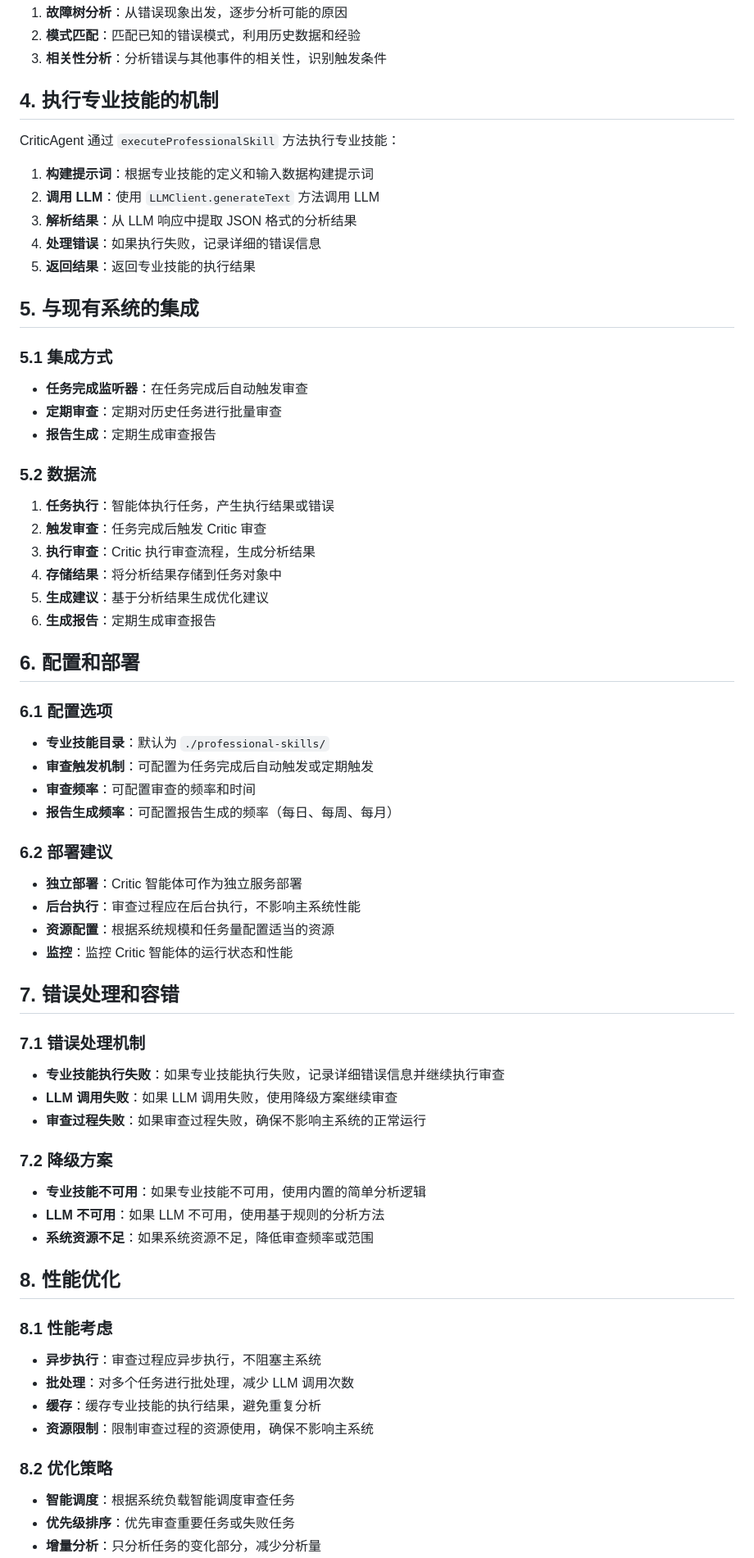
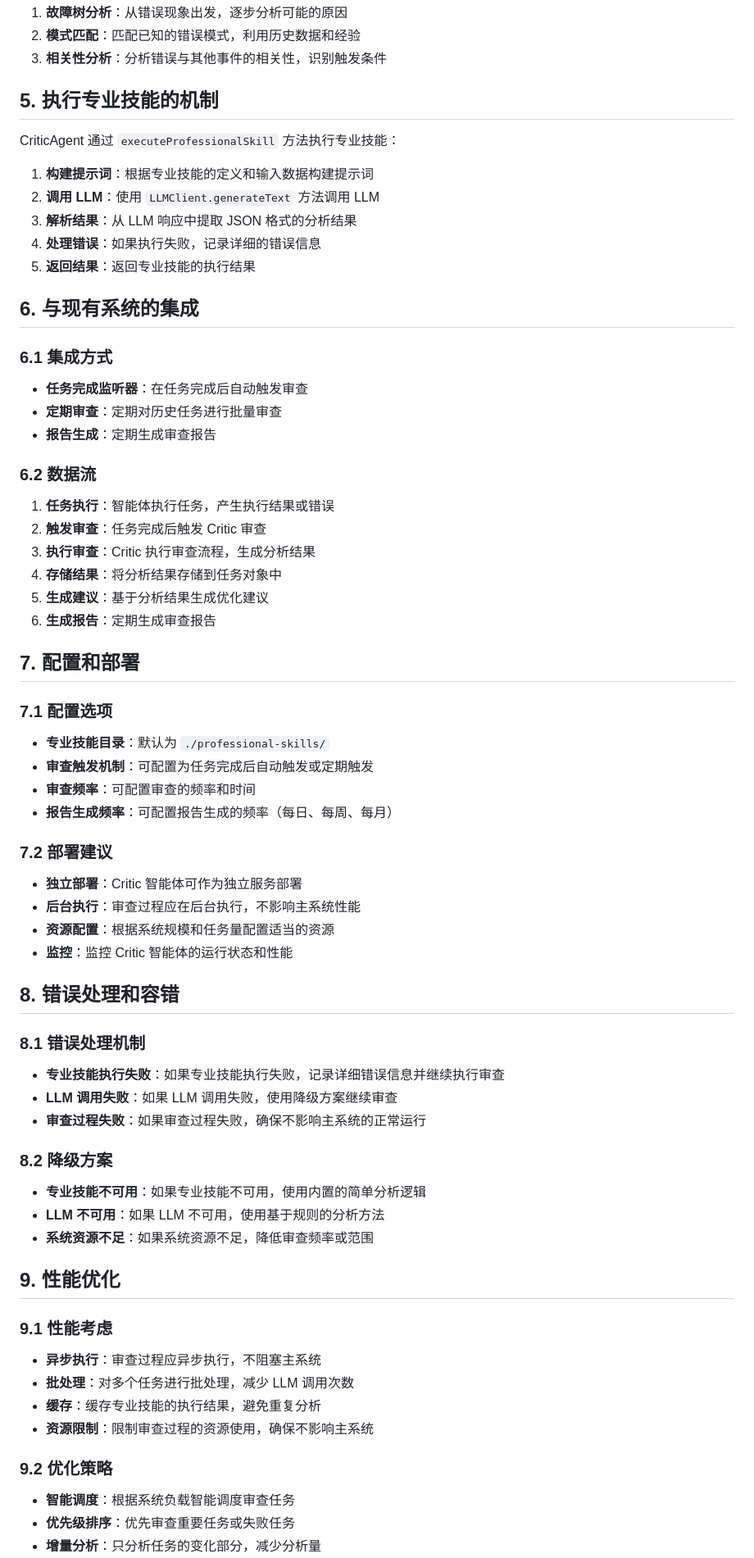
Before and after one commit to mainpro/ts-multi-agent, a Markdown page: docs/critic-audit-mechanism.md, the part around one of its changes. Shown at 82% size. Rendered like a GitHub page.

```diff
--- a/docs/critic-audit-mechanism.md
+++ b/docs/critic-audit-mechanism.md
@@ -285,7 +285,7 @@ CriticAgent 还支持批量审查多个任务，通过 `reviewTasks` 方法实
 2. **模式匹配**：匹配已知的错误模式，利用历史数据和经验
 3. **相关性分析**：分析错误与其他事件的相关性，识别触发条件
 
-## 4. 执行专业技能的机制
+## 5. 执行专业技能的机制
 
 CriticAgent 通过 `executeProfessionalSkill` 方法执行专业技能：
 
@@ -295,15 +295,15 @@ CriticAgent 通过 `executeProfessionalSkill` 方法执行专业技能：
 4. **处理错误**：如果执行失败，记录详细的错误信息
 5. **返回结果**：返回专业技能的执行结果
 
-## 5. 与现有系统的集成
+## 6. 与现有系统的集成
 
-### 5.1 集成方式
+### 6.1 集成方式
 
 - **任务完成监听器**：在任务完成后自动触发审查
 - **定期审查**：定期对历史任务进行批量审查
 - **报告生成**：定期生成审查报告
 
-### 5.2 数据流
+### 6.2 数据流
 
 1. **任务执行**：智能体执行任务，产生执行结果或错误
 2. **触发审查**：任务完成后触发 Critic 审查
@@ -312,46 +312,46 @@ CriticAgent 通过 `executeProfessionalSkill` 方法执行专业技能：
 5. **生成建议**：基于分析结果生成优化建议
 6. **生成报告**：定期生成审查报告
 
-## 6. 配置和部署
+## 7. 配置和部署
 
-### 6.1 配置选项
+### 7.1 配置选项
 
 - **专业技能目录**：默认为 `./professional-skills/`
 - **审查触发机制**：可配置为任务完成后自动触发或定期触发
 - **审查频率**：可配置审查的频率和时间
 - **报告生成频率**：可配置报告生成的频率（每日、每周、每月）
 
-### 6.2 部署建议
+### 7.2 部署建议
 
 - **独立部署**：Critic 智能体可作为独立服务部署
 - **后台执行**：审查过程应在后台执行，不影响主系统性能
 - **资源配置**：根据系统规模和任务量配置适当的资源
 - **监控**：监控 Critic 智能体的运行状态和性能
 
-## 7. 错误处理和容错
+## 8. 错误处理和容错
 
-### 7.1 错误处理机制
+### 8.1 错误处理机制
 
 - **专业技能执行失败**：如果专业技能执行失败，记录详细错误信息并继续执行审查
 - **LLM 调用失败**：如果 LLM 调用失败，使用降级方案继续审查
 - **审查过程失败**：如果审查过程失败，确保不影响主系统的正常运行
 
-### 7.2 降级方案
+### 8.2 降级方案
 
 - **专业技能不可用**：如果专业技能不可用，使用内置的简单分析逻辑
 - **LLM 不可用**：如果 LLM 不可用，使用基于规则的分析方法
 - **系统资源不足**：如果系统资源不足，降低审查频率或范围
 
-## 8. 性能优化
+## 9. 性能优化
 
-### 8.1 性能考虑
+### 9.1 性能考虑
 
 - **异步执行**：审查过程应异步执行，不阻塞主系统
 - **批处理**：对多个任务进行批处理，减少 LLM 调用次数
 - **缓存**：缓存专业技能的执行结果，避免重复分析
 - **资源限制**：限制审查过程的资源使用，确保不影响主系统
 
-### 8.2 优化策略
+### 9.2 优化策略
 
 - **智能调度**：根据系统负载智能调度审查任务
 - **优先级排序**：优先审查重要任务或失败任务
```
Also changed, not shown: other parts of docs/critic-audit-mechanism.md (+18 -18 lines).
